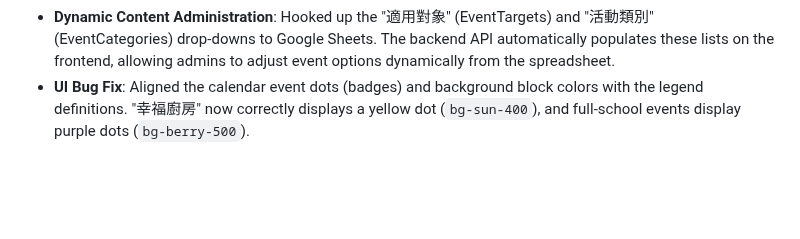
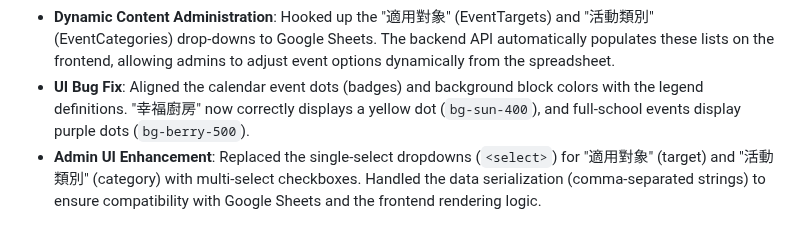
Before and after one commit to avaltech-ai/3of3, a Markdown page: Progress.md, the part around the change. Rendered like a GitHub page; blank space fills up the shorter version.

Commit message:
docs: log multi-select checkboxes feature

```diff
--- a/Progress.md
+++ b/Progress.md
@@ -95,3 +95,4 @@
 - **Data Loading UX**: Prevented the "flash of old/dummy data" issue. The frontend now correctly displays the loading spinner until the Google Apps Script backend responds with the latest Google Sheets data, and only falls back to local data if the API connection fails.
 - **Dynamic Content Administration**: Hooked up the "適用對象" (EventTargets) and "活動類別" (EventCategories) drop-downs to Google Sheets. The backend API automatically populates these lists on the frontend, allowing admins to adjust event options dynamically from the spreadsheet.
 - **UI Bug Fix**: Aligned the calendar event dots (badges) and background block colors with the legend definitions. "幸福廚房" now correctly displays a yellow dot (`bg-sun-400`), and full-school events display purple dots (`bg-berry-500`).
+- **Admin UI Enhancement**: Replaced the single-select dropdowns (`<select>`) for "適用對象" (target) and "活動類別" (category) with multi-select checkboxes. Handled the data serialization (comma-separated strings) to ensure compatibility with Google Sheets and the frontend rendering logic.
```
